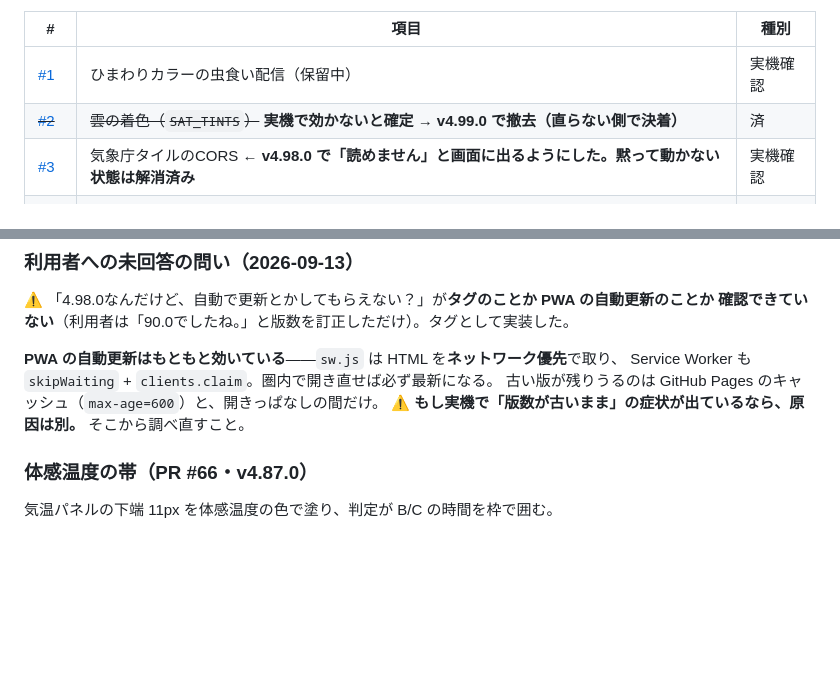
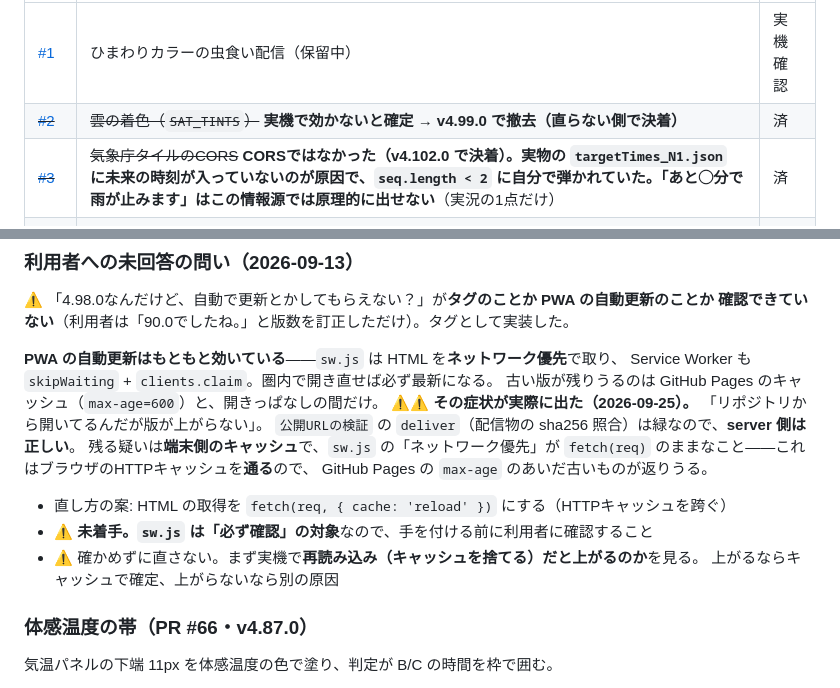
Before and after one commit to dfcfr909-bit/foehn, a Markdown page: docs/status.md, 2 parts joined by grey strips. GitHub-like rendering; blank space fills up the shorter version.

```diff
--- a/docs/status.md
+++ b/docs/status.md
@@ -75,7 +75,7 @@
 |---|---|---|
 | [#1](https://github.com/dfcfr909-bit/foehn/issues/1) | ひまわりカラーの虫食い配信（保留中） | 実機確認 |
 | ~~[#2](https://github.com/dfcfr909-bit/foehn/issues/2)~~ | ~~雲の着色（`SAT_TINTS`）~~ **実機で効かないと確定 → v4.99.0 で撤去（直らない側で決着）** | 済 |
-| [#3](https://github.com/dfcfr909-bit/foehn/issues/3) | 気象庁タイルのCORS **← v4.98.0 で「読めません」と画面に出るようにした。黙って動かない状態は解消済み** | 実機確認 |
+| ~~[#3](https://github.com/dfcfr909-bit/foehn/issues/3)~~ | ~~気象庁タイルのCORS~~ **CORSではなかった（v4.102.0 で決着）。実物の `targetTimes_N1.json` に未来の時刻が入っていないのが原因で、`seq.length < 2` に自分で弾かれていた。「あと◯分で雨が止みます」はこの情報源では原理的に出せない**（実況の1点だけ） | 済 |
 | [#4](https://github.com/dfcfr909-bit/foehn/issues/4) | 地図レイヤーが表示されるか（火山土地条件図のID等） | 実機確認 |
 | [#5](https://github.com/dfcfr909-bit/foehn/issues/5) | jma_seamlessの実予報期間 | 実機確認 |
 | [#6](https://github.com/dfcfr909-bit/foehn/issues/6) | 気圧面ごとの雲量・3層フォールバックの見た目 | 実機確認 |
@@ -182,7 +195,15 @@
 **PWA の自動更新はもともと効いている**——`sw.js` は HTML を**ネットワーク優先**で取り、
 Service Worker も `skipWaiting` + `clients.claim`。圏内で開き直せば必ず最新になる。
 古い版が残りうるのは GitHub Pages のキャッシュ（`max-age=600`）と、開きっぱなしの間だけ。
-⚠ **もし実機で「版数が古いまま」の症状が出ているなら、原因は別。** そこから調べ直すこと。
+⚠⚠ **その症状が実際に出た（2026-09-25）。** 「リポジトリから開いてるんだが版が上がらない」。
+`公開URLの検証` の `deliver`（配信物の sha256 照合）は緑なので、**server 側は正しい**。
+残る疑いは**端末側のキャッシュ**で、`sw.js` の「ネットワーク優先」が
+`fetch(req)` のままなこと——これはブラウザのHTTPキャッシュを**通る**ので、
+GitHub Pages の `max-age` のあいだ古いものが返りうる。
+- 直し方の案: HTML の取得を `fetch(req, { cache: 'reload' })` にする（HTTPキャッシュを跨ぐ）
+- ⚠ **未着手。`sw.js` は「必ず確認」の対象**なので、手を付ける前に利用者に確認すること
+- ⚠ 確かめずに直さない。まず実機で**再読み込み（キャッシュを捨てる）だと上がるのか**を見る。
+  上がるならキャッシュで確定、上がらないなら別の原因
 
 ### 体感温度の帯（PR #66・v4.87.0）
 
```
Also changed, not shown: other parts of docs/status.md (+33 -20 lines).
